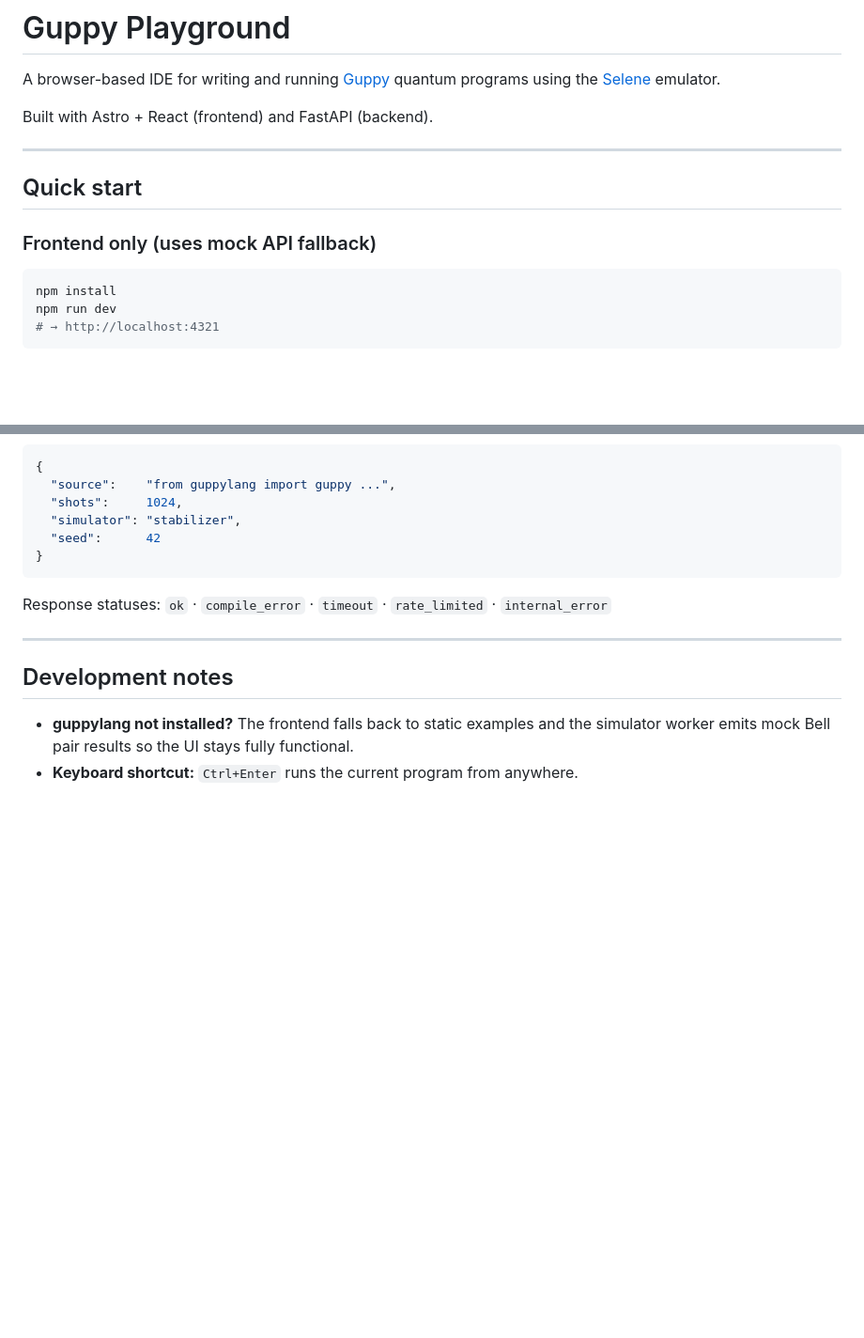
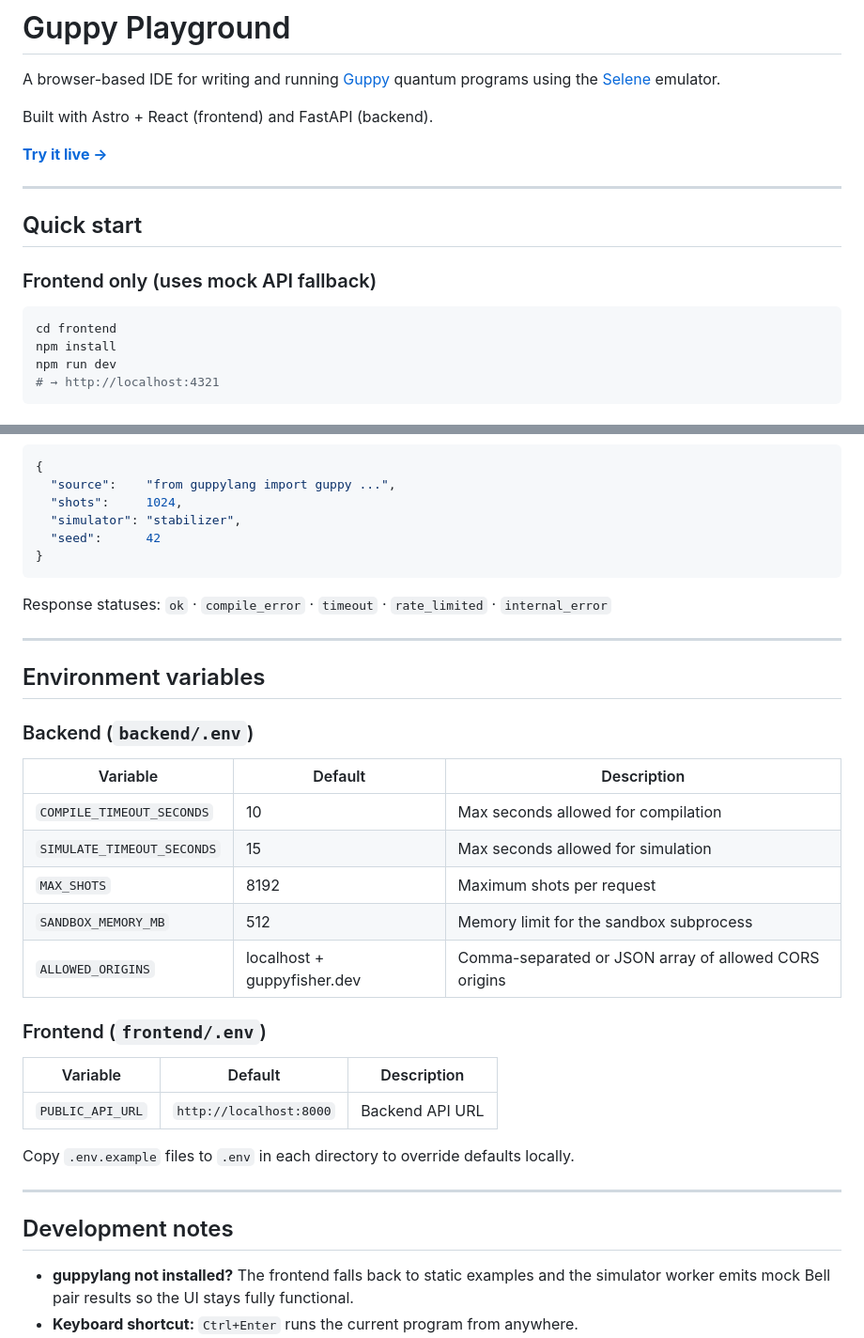
Before and after one commit to rmfisher26/guppy-playground, a Markdown page: README.md, 2 parts joined by grey strips. Shown at 94% size. Rendered like a GitHub page; blank space fills up the shorter version.

````diff
--- a/README.md
+++ b/README.md
@@ -3,6 +3,8 @@
 A browser-based IDE for writing and running [Guppy](https://github.com/Quantinuum/guppylang) quantum programs using the [Selene](https://github.com/Quantinuum/selene) emulator.
 
 Built with Astro + React (frontend) and FastAPI (backend).
+
+**[Try it live →](https://pond.guppyfisher.dev)**
 
 ---
 
@@ -11,6 +13,7 @@ Built with Astro + React (frontend) and FastAPI (backend).
 ### Frontend only (uses mock API fallback)
 
 ```bash
+cd frontend
 npm install
 npm run dev
 # → http://localhost:4321
@@ -118,6 +134,28 @@ Response statuses: `ok` · `compile_error` · `timeout` · `rate_limited` · `in
 
 ---
 
+## Environment variables
+
+### Backend (`backend/.env`)
+
+| Variable                   | Default | Description                              |
+|----------------------------|---------|------------------------------------------|
+| `COMPILE_TIMEOUT_SECONDS`  | 10      | Max seconds allowed for compilation      |
+| `SIMULATE_TIMEOUT_SECONDS` | 15      | Max seconds allowed for simulation       |
+| `MAX_SHOTS`                | 8192    | Maximum shots per request                |
+| `SANDBOX_MEMORY_MB`        | 512     | Memory limit for the sandbox subprocess  |
+| `ALLOWED_ORIGINS`          | localhost + guppyfisher.dev | Comma-separated or JSON array of allowed CORS origins |
+
+### Frontend (`frontend/.env`)
+
+| Variable         | Default                  | Description                    |
+|------------------|--------------------------|--------------------------------|
+| `PUBLIC_API_URL` | `http://localhost:8000`  | Backend API URL                |
+
+Copy `.env.example` files to `.env` in each directory to override defaults locally.
+
+---
+
 ## Development notes
 
 - **guppylang not installed?** The frontend falls back to static examples and
````
Also changed, not shown: other parts of README.md (+39 -26 lines), CODE_OF_CONDUCT.md (added, +33 -0 lines), CONTRIBUTING.md (added, +73 -0 lines).
